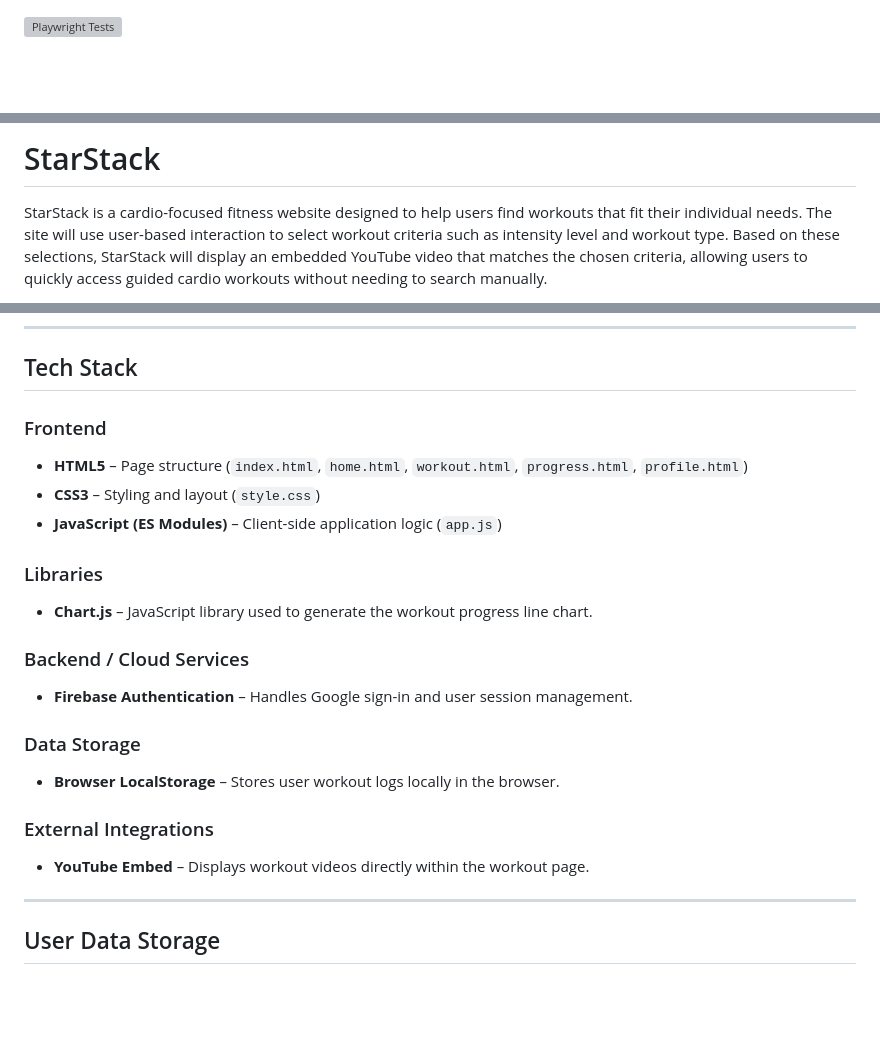
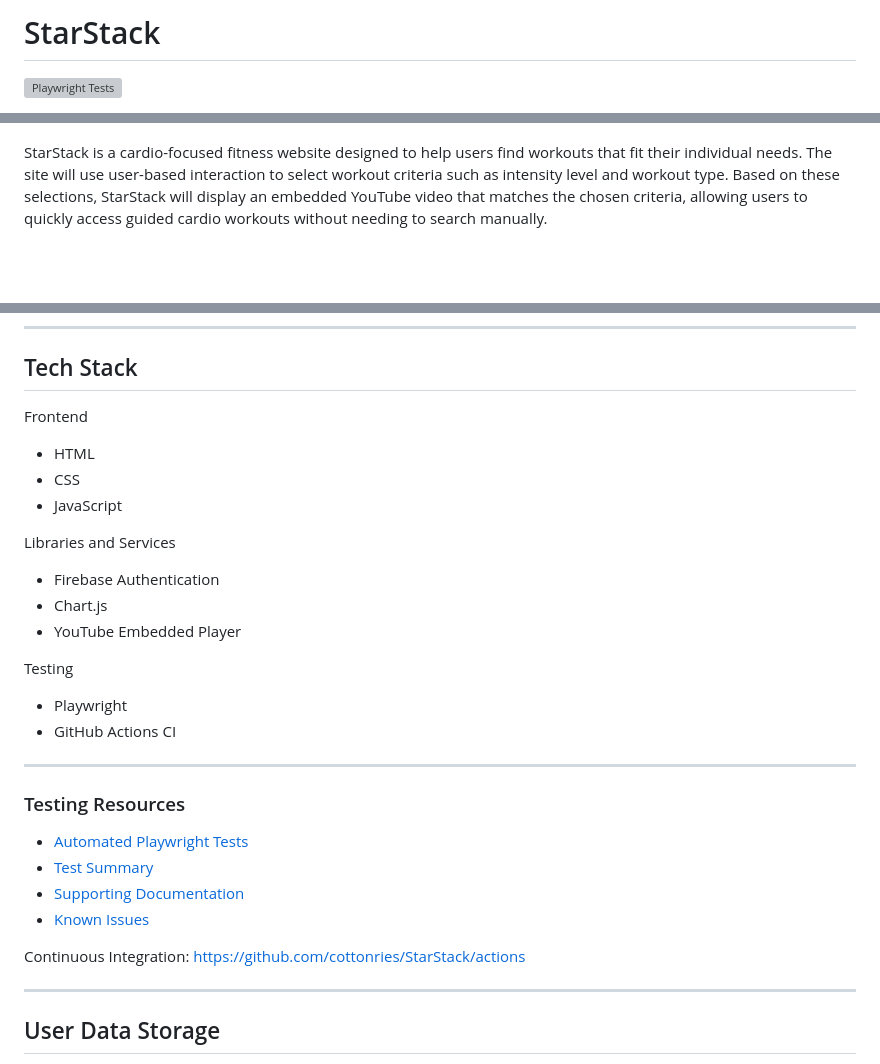
Before and after one commit to cottonries/StarStack, a Markdown page: README.md, 3 parts joined by grey strips. Rendered like a GitHub page; blank space fills up the shorter version; grey boxes are pictures that could not be loaded.

Commit message:
Update README.md
cleaned up and added testing resources

```diff
--- a/README.md
+++ b/README.md
@@ -1,2 +1,3 @@
+# StarStack
 [![Playwright Tests](https://github.com/cottonries/StarStack/actions/workflows/playwright.yml/badge.svg)](https://github.com/cottonries/StarStack/actions/workflows/playwright.yml)
 
@@ -3,5 +5,4 @@
 
-# StarStack
 
 StarStack is a cardio-focused fitness website designed to help users find workouts that fit their individual needs. The site will use user-based interaction to select workout criteria such as intensity level and workout type. Based on these selections, StarStack will display an embedded YouTube video that matches the chosen criteria, allowing users to quickly access guided cardio workouts without needing to search manually.
 
@@ -73,22 +74,30 @@ npx playwright show-report
 
 ## Tech Stack
 
-### Frontend
-- **HTML5** – Page structure (`index.html`, `home.html`, `workout.html`, `progress.html`, `profile.html`)
-- **CSS3** – Styling and layout (`style.css`)
-- **JavaScript (ES Modules)** – Client-side application logic (`app.js`)
+Frontend
+- HTML
+- CSS
+- JavaScript
 
-### Libraries
-- **Chart.js** – JavaScript library used to generate the workout progress line chart.
+Libraries and Services
+- Firebase Authentication
+- Chart.js
+- YouTube Embedded Player
 
-### Backend / Cloud Services
-- **Firebase Authentication** – Handles Google sign-in and user session management.
+Testing
+- Playwright
+- GitHub Actions CI
 
-### Data Storage
-- **Browser LocalStorage** – Stores user workout logs locally in the browser.
+---
+### Testing Resources
 
-### External Integrations
-- **YouTube Embed** – Displays workout videos directly within the workout page.
+- [Automated Playwright Tests](https://github.com/cottonries/StarStack/tree/main/tests)
+- [Test Summary](https://github.com/cottonries/StarStack/blob/main/TestResults/TestSummary.txt)
+- [Supporting Documentation](https://github.com/cottonries/StarStack/blob/main/TestResults/SupportingDocument.md)
+- [Known Issues](https://github.com/cottonries/StarStack/blob/main/TestResults/KnownIssues.txt)
+
+Continuous Integration:
+https://github.com/cottonries/StarStack/actions
 
 ---
 
```
Also changed, not shown: other parts of README.md (+1 -0 lines).
